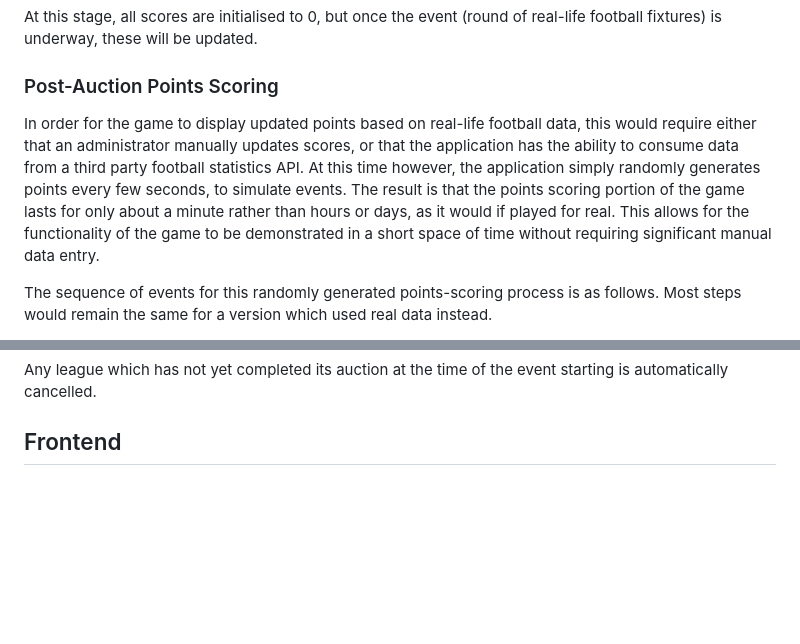
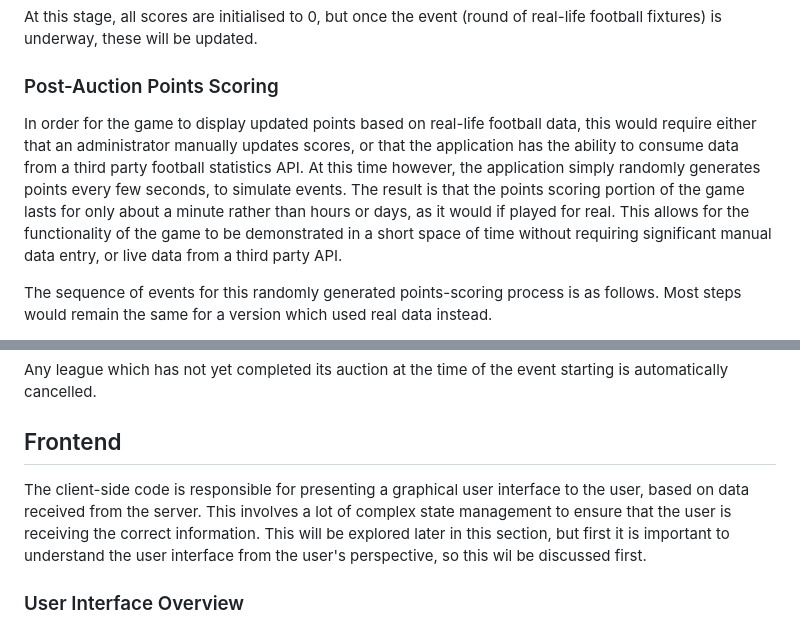
Before and after one commit to stuartjwright/fantasy-football-app, a Markdown page: report/060-implementation.md, 2 parts joined by grey strips. GitHub-like rendering; blank space fills up the shorter version.

Commit message:
more work on report - intro and implementation

```diff
--- a/report/060-implementation.md
+++ b/report/060-implementation.md
@@ -359,7 +359,7 @@ At this stage, all scores are initialised to 0, but once the event (round of rea
 
 ### Post-Auction Points Scoring
 
-In order for the game to display updated points based on real-life football data, this would require either that an administrator manually updates scores, or that the application has the ability to consume data from a third party football statistics API. At this time however, the application simply randomly generates points every few seconds, to simulate events. The result is that the points scoring portion of the game lasts for only about a minute rather than hours or days, as it would if played for real. This allows for the functionality of the game to be demonstrated in a short space of time without requiring significant manual data entry.
+In order for the game to display updated points based on real-life football data, this would require either that an administrator manually updates scores, or that the application has the ability to consume data from a third party football statistics API. At this time however, the application simply randomly generates points every few seconds, to simulate events. The result is that the points scoring portion of the game lasts for only about a minute rather than hours or days, as it would if played for real. This allows for the functionality of the game to be demonstrated in a short space of time without requiring significant manual data entry, or live data from a third party API.
 
 The sequence of events for this randomly generated points-scoring process is as follows. Most steps would remain the same for a version which used real data instead.
 
@@ -373,3 +373,7 @@ The sequence of events for this randomly generated points-scoring process is as
 Any league which has not yet completed its auction at the time of the event starting is automatically cancelled.
 
 ## Frontend
+
+The client-side code is responsible for presenting a graphical user interface to the user, based on data received from the server. This involves a lot of complex state management to ensure that the user is receiving the correct information. This will be explored later in this section, but first it is important to understand the user interface from the user's perspective, so this wil be discussed first.
+
+### User Interface Overview
```
Also changed, not shown: report/030-intro.md (+22 -0 lines), report/img/complete.png (added), report/img/livepoints.png (added), report/img/newbid.png (added), report/img/overview.png (added), 1 other file.
